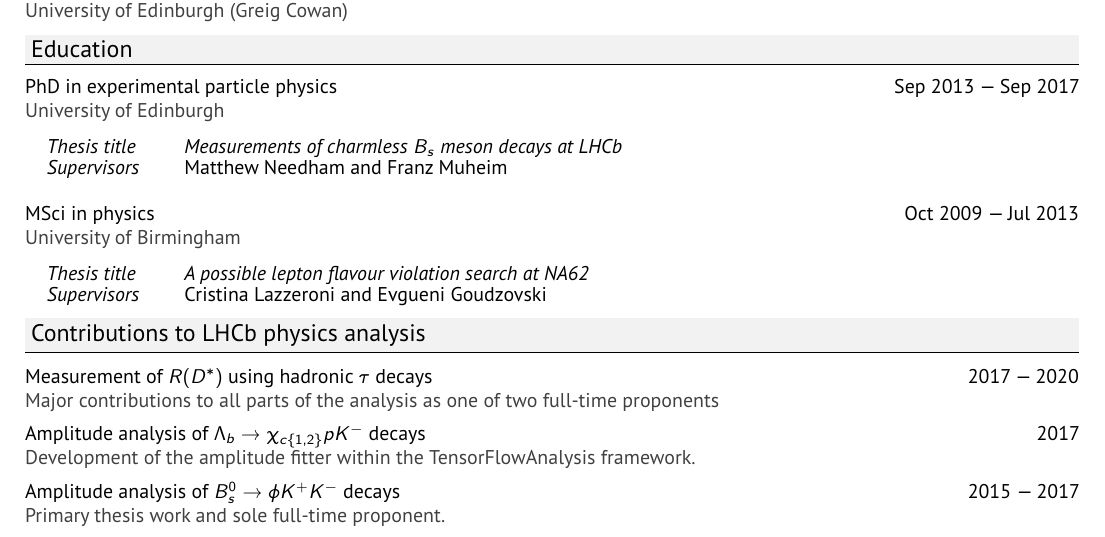
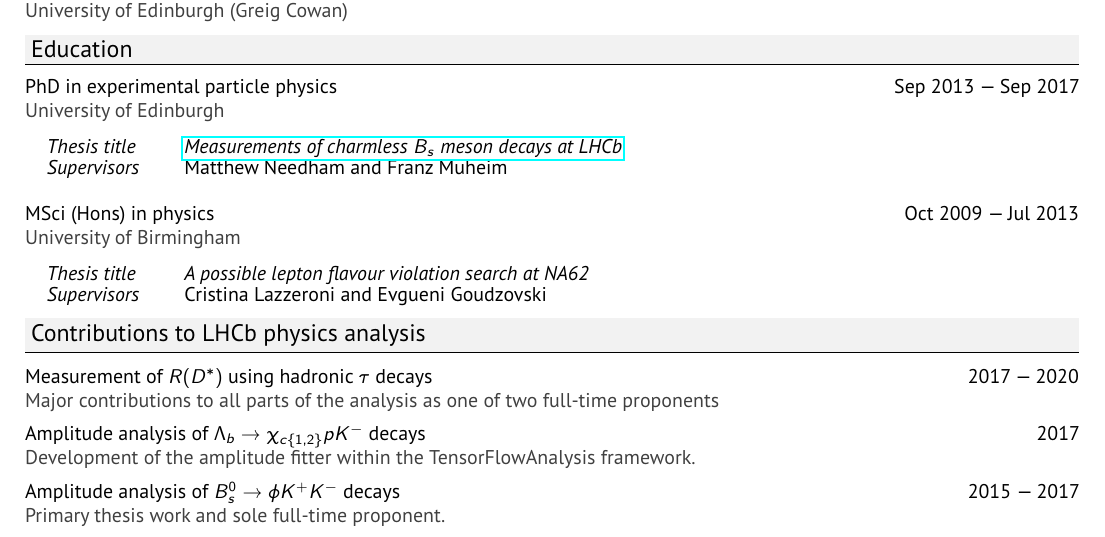
Before and after one commit to abmorris/cv, a LaTeX CV (cv.tex): part of page 1 of 3, cut so that both start at the same text. Compiled offline with pdfLaTeX.

Commit message:
hons, thesis link

```diff
--- a/cv.tex
+++ b/cv.tex
@@ -29,11 +29,11 @@
 	\topictitle{PhD in experimental particle physics}{University of Edinburgh}{Sep 2013 --- Sep 2017}
 	\begin{topic}
 	\itemsep-0.5em
-		\item[Thesis title]{\textit{Measurements of charmless $B_s$ meson decays at LHCb}}
+		\item[Thesis title]{\href{https://cds.cern.ch/record/2293045}{\textit{Measurements of charmless $B_s$ meson decays at LHCb}}}
 %		\item[Reference]{\href{https://cds.cern.ch/record/2293045}{CERN-THESIS-2017-235}}
 		\item[Supervisors]{Matthew Needham and Franz Muheim}
 	\end{topic}
-	\topictitle{MSci in physics}{University of Birmingham}{Oct 2009 --- Jul 2013}
+	\topictitle{MSci (Hons) in physics}{University of Birmingham}{Oct 2009 --- Jul 2013}
 	\begin{topic}
 		\itemsep-0.5em
 		\item[Thesis title]{\textit{A possible lepton flavour violation search at NA62}}
```
Also changed, not shown: cv.pdf.
